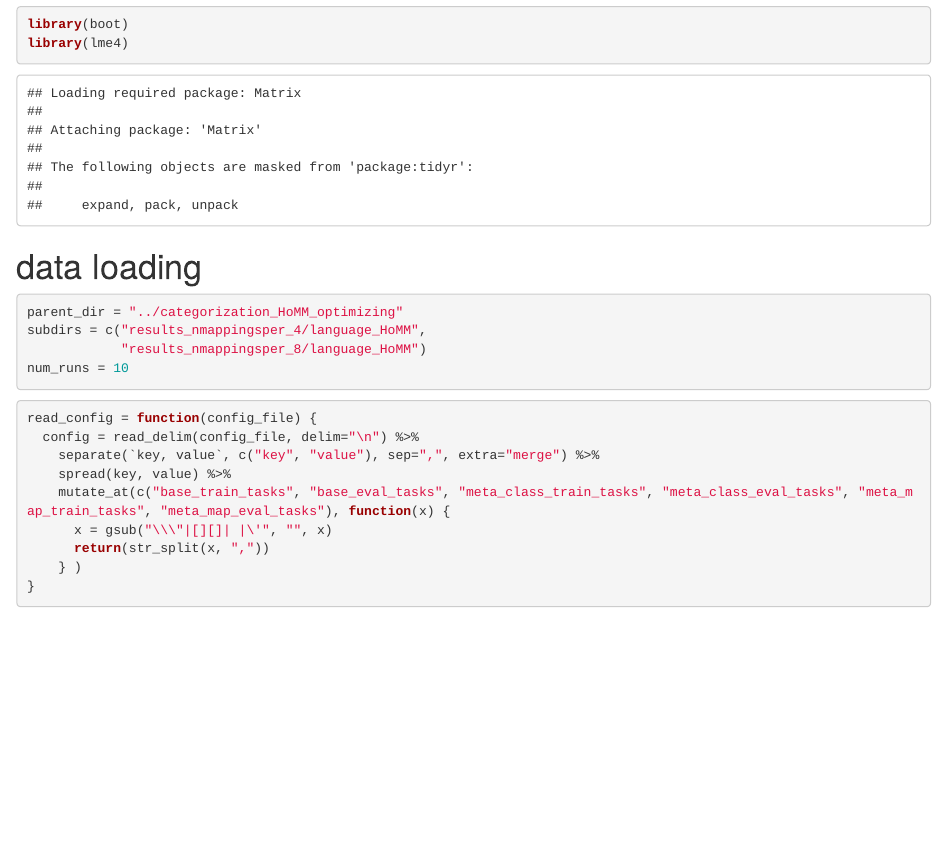
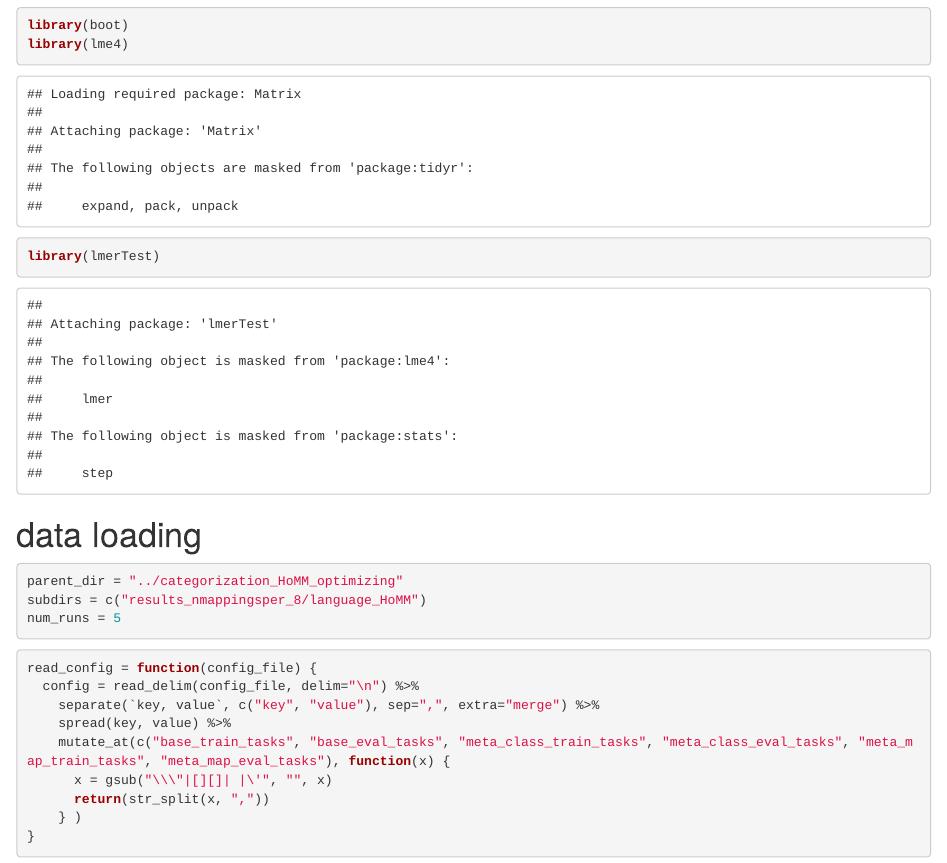
Before and after one commit to lampinen/categorization_HoMM, an R Markdown document (analysis/category_optimization_analysis.Rmd): the page in a window 1100 px wide, from 630 px down. Rendered offline with R 4.5, knitr and Pandoc, with nearby package versions; some code elsewhere in the file could not run offline.

Commit message:
Switching over completely to 8, restricting to 5 runs to match poly case (more are not needed because of huge effect)

````diff
--- a/analysis/category_optimization_analysis.Rmd
+++ b/analysis/category_optimization_analysis.Rmd
@@ -9,15 +9,15 @@ library(tidyverse)
 library(Hmisc)
 library(boot)
 library(lme4)
+library(lmerTest)
 ```
 
 # data loading
 
 ```{r}
 parent_dir = "../categorization_HoMM_optimizing"
-subdirs = c("results_nmappingsper_4/language_HoMM",
-            "results_nmappingsper_8/language_HoMM")
-num_runs = 10
+subdirs = c("results_nmappingsper_8/language_HoMM")
+num_runs = 5
 ```
 
 ```{r}
````
Also changed, not shown: analysis/category_optimization_analysis.Rmd (3 more changed lines).
